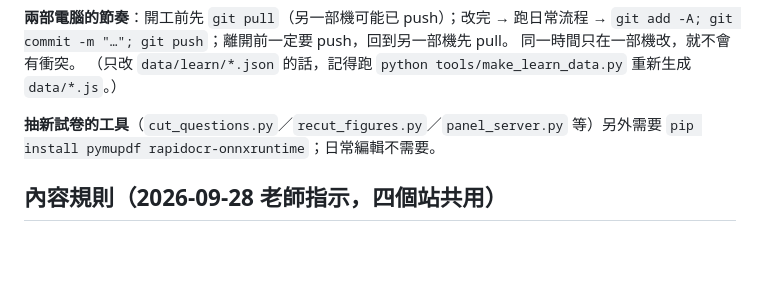
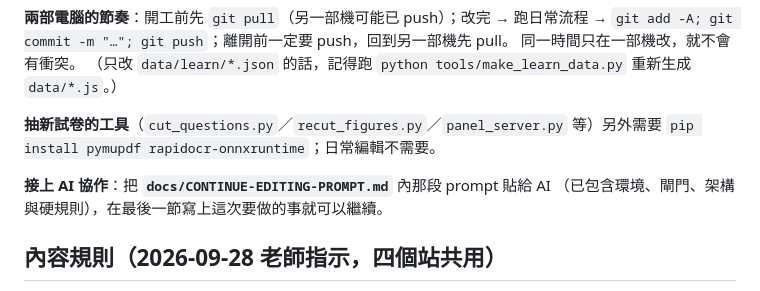
Before and after one commit to math-lov/dse-pass, a Markdown page: README.md, the part around the change. Drawn GitHub-style; blank space fills up the shorter version.

```diff
--- a/README.md
+++ b/README.md
@@ -77,6 +77,9 @@ npm install                    # jsdom 30 ＋ katex 0.16（冒煙測試與 KaTeX
 **抽新試卷的工具**（`cut_questions.py`／`recut_figures.py`／`panel_server.py` 等）另外需要
 `pip install pymupdf rapidocr-onnxruntime`；日常編輯不需要。
 
+**接上 AI 協作**：把 **`docs/CONTINUE-EDITING-PROMPT.md`** 內那段 prompt 貼給 AI
+（已包含環境、閘門、架構與硬規則），在最後一節寫上這次要做的事就可以繼續。
+
 ## 內容規則（2026-09-28 老師指示，四個站共用）
 
 1. **題目照原檔**（通常全英）；**解說中英齊全**（缺英文 = I1–I7 錯誤，不可發佈）。
```
Also changed, not shown: docs/CONTINUE-EDITING-PROMPT.md (added, +81 -0 lines).
